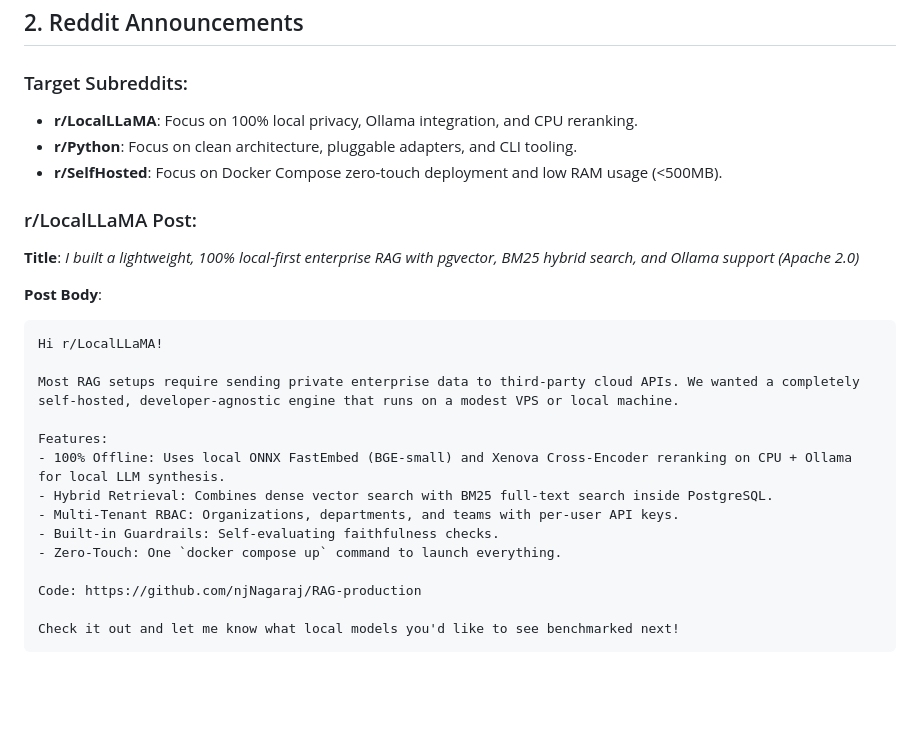
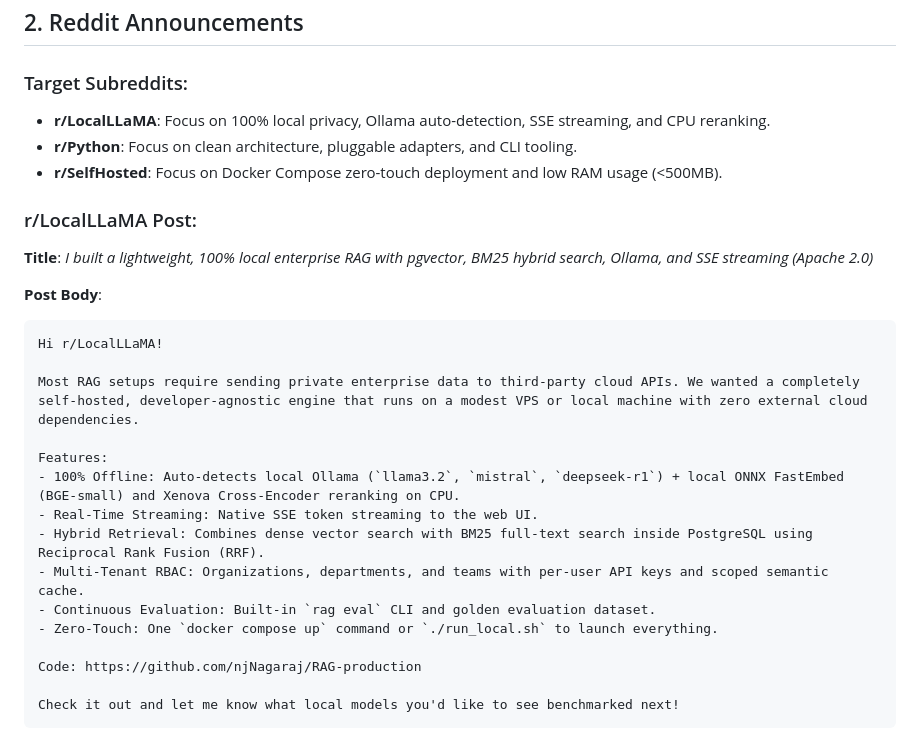
Before and after one commit to njNagaraj/RAG-production, a Markdown page: LAUNCH_PLAYBOOK.md, the part around one of its changes. Rendered like a GitHub page; blank space fills up the shorter version.

````diff
--- a/LAUNCH_PLAYBOOK.md
+++ b/LAUNCH_PLAYBOOK.md
@@ -48,25 +78,26 @@ We'd love your feedback on the architecture and benchmarks!
 ## 2. Reddit Announcements
 
 ### Target Subreddits:
-- **r/LocalLLaMA**: Focus on 100% local privacy, Ollama integration, and CPU reranking.
+- **r/LocalLLaMA**: Focus on 100% local privacy, Ollama auto-detection, SSE streaming, and CPU reranking.
 - **r/Python**: Focus on clean architecture, pluggable adapters, and CLI tooling.
 - **r/SelfHosted**: Focus on Docker Compose zero-touch deployment and low RAM usage (<500MB).
 
 ### r/LocalLLaMA Post:
-**Title**: *I built a lightweight, 100% local-first enterprise RAG with pgvector, BM25 hybrid search, and Ollama support (Apache 2.0)*
+**Title**: *I built a lightweight, 100% local enterprise RAG with pgvector, BM25 hybrid search, Ollama, and SSE streaming (Apache 2.0)*
 
 **Post Body**:
 ```text
 Hi r/LocalLLaMA!
 
-Most RAG setups require sending private enterprise data to third-party cloud APIs. We wanted a completely self-hosted, developer-agnostic engine that runs on a modest VPS or local machine.
+Most RAG setups require sending private enterprise data to third-party cloud APIs. We wanted a completely self-hosted, developer-agnostic engine that runs on a modest VPS or local machine with zero external cloud dependencies.
 
 Features:
-- 100% Offline: Uses local ONNX FastEmbed (BGE-small) and Xenova Cross-Encoder reranking on CPU + Ollama for local LLM synthesis.
-- Hybrid Retrieval: Combines dense vector search with BM25 full-text search inside PostgreSQL.
-- Multi-Tenant RBAC: Organizations, departments, and teams with per-user API keys.
-- Built-in Guardrails: Self-evaluating faithfulness checks.
-- Zero-Touch: One `docker compose up` command to launch everything.
+- 100% Offline: Auto-detects local Ollama (`llama3.2`, `mistral`, `deepseek-r1`) + local ONNX FastEmbed (BGE-small) and Xenova Cross-Encoder reranking on CPU.
+- Real-Time Streaming: Native SSE token streaming to the web UI.
+- Hybrid Retrieval: Combines dense vector search with BM25 full-text search inside PostgreSQL using Reciprocal Rank Fusion (RRF).
+- Multi-Tenant RBAC: Organizations, departments, and teams with per-user API keys and scoped semantic cache.
+- Continuous Evaluation: Built-in `rag eval` CLI and golden evaluation dataset.
+- Zero-Touch: One `docker compose up` command or `./run_local.sh` to launch everything.
 
 Code: https://github.com/njNagaraj/RAG-production
 
````
Also changed, not shown: other parts of LAUNCH_PLAYBOOK.md (+41 -11 lines).
